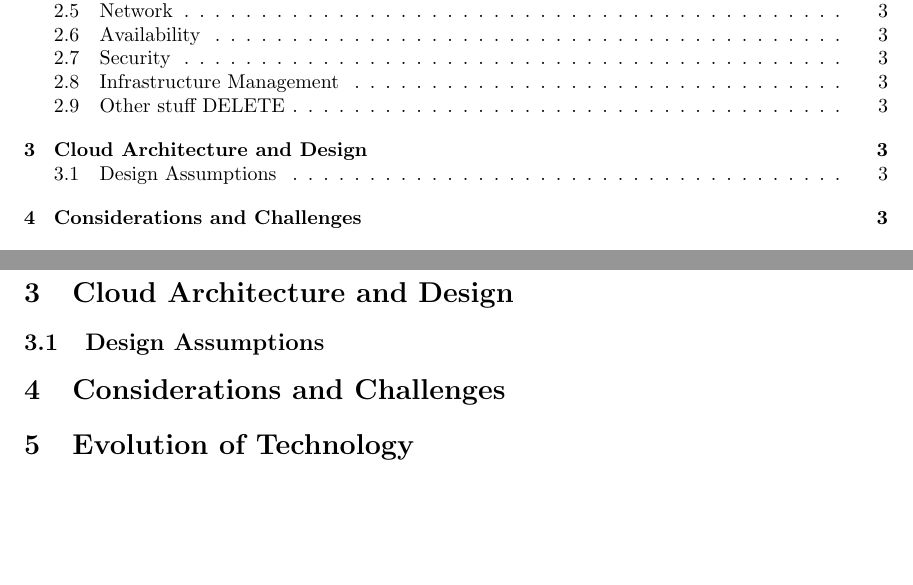
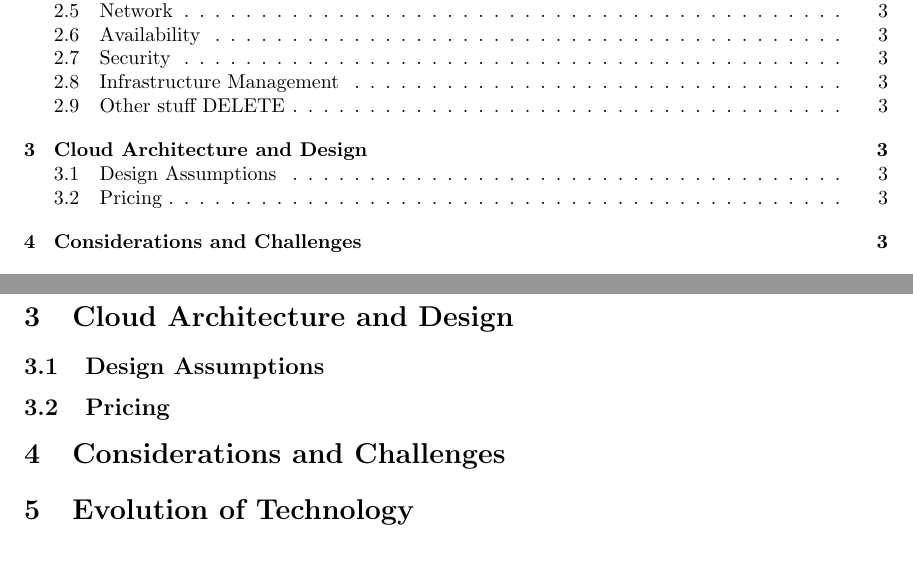
Before and after one commit to ChrisAtchison/CCI_Assignment2, a LaTeX document (latex/document.tex): two parts of pages 1 and 3 of 3, joined at a grey line, cut so that both start at the same text. Compiled offline with pdfLaTeX.

Commit message:
add pricing section

```diff
--- a/latex/document.tex
+++ b/latex/document.tex
@@ -81,6 +81,10 @@ resource control, updating, etc. ''
 
 \subsection{Design Assumptions}
 
+\subsection{Pricing}
+
+% https://calculator.aws/#/addService
+
 \section{Considerations and Challenges}
 
 \section{Evolution of Technology}
```
